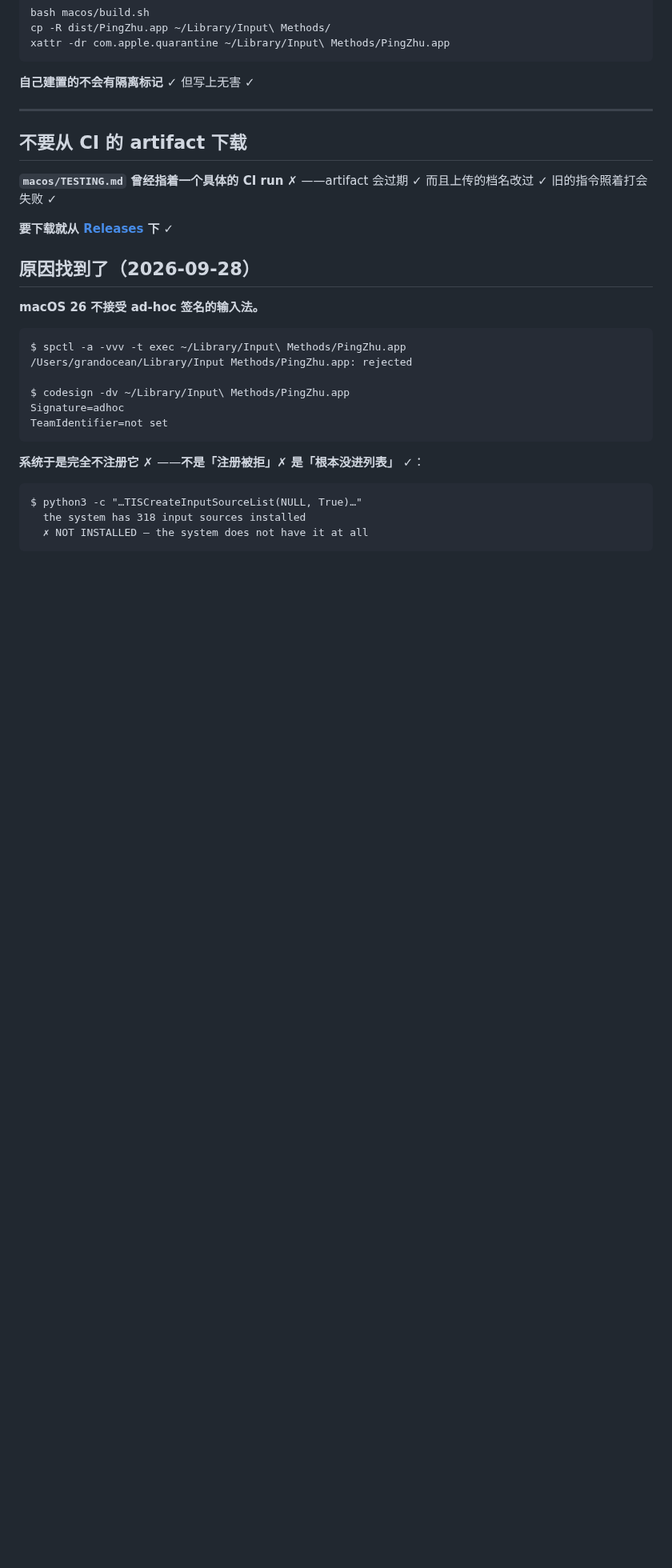
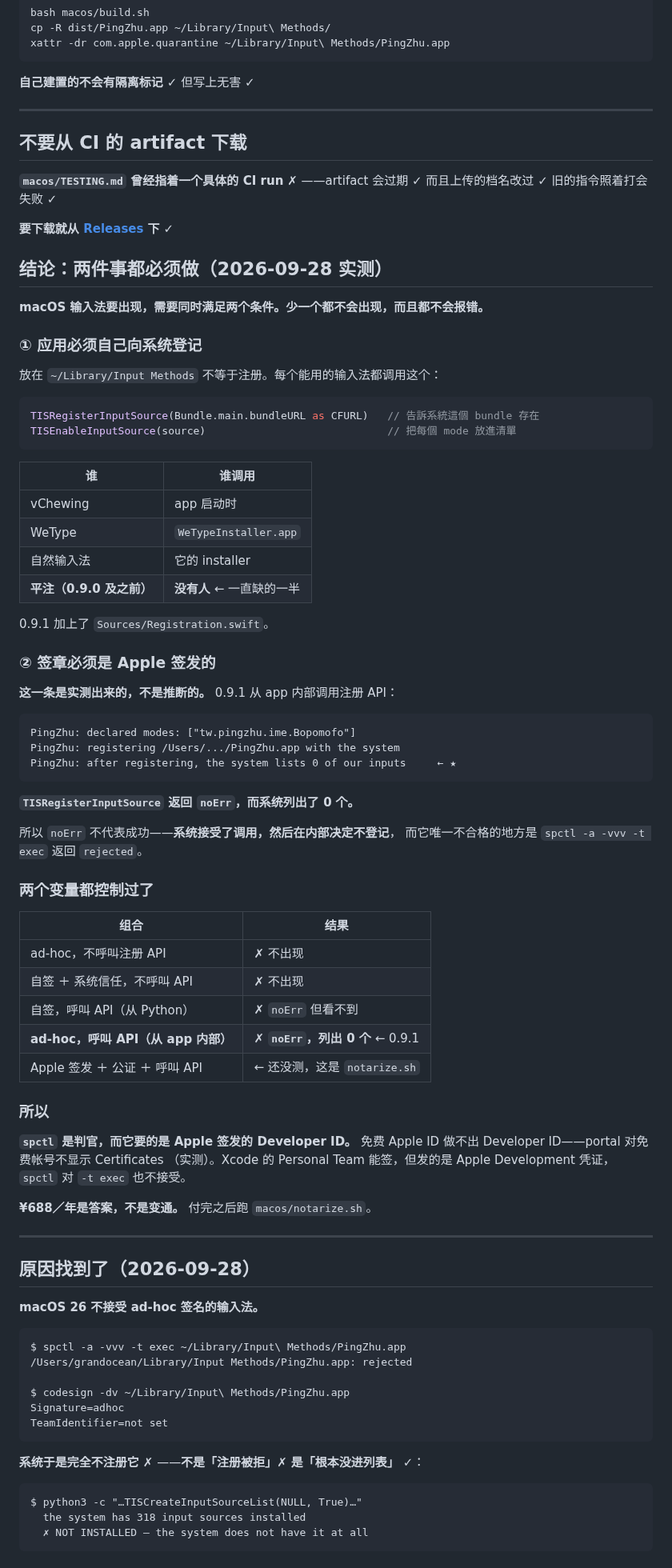
Before and after one commit to 173787247/pingzhu, a Markdown page: macos/README.md, the part around the change. Shown at 80% size. GitHub-like rendering; blank space fills up the shorter version.

Commit message:
docs(macos): 結論寫進 README——兩件事都必須做，兩個變數都控制過了
0.9.1 從 app 內部呼叫註冊 API 的實測輸出：

  PingZhu: declared modes: ["tw.pingzhu.ime.Bopomofo"]
  PingZhu: registering /Users/.../PingZhu.app with the system
  PingZhu: after registering, the system lists 0 of our inputs    ← ★

TISRegisterInputSource 返回 noErr，而系統列出 0 個。
**noErr 不代表成功。**

完整的控制變數表：

  ad-hoc，不呼叫 API              ✗
  自簽＋信任，不呼叫 API           ✗
  自簽，從 Python 呼叫 API         ✗ noErr 但看不到
  ad-hoc，從 app 內部呼叫 API      ✗ noErr，0 個     ← 0.9.1
  Apple 簽發＋公證＋呼叫 API        ← notarize.sh

所以 macOS 輸入法要出現需要兩件事：app 自己登記 + Apple 簽發的簽章。
少一個都不會出現，而且都不報錯。

¥688 是答案不是變通。免費 Apple ID 做不出 Developer ID（portal 對免費
帳號不顯示 Certificates，實測），Xcode 的 Personal Team 發的是
Apple Development 憑證，spctl 對 -t exec 也不接受。

````diff
--- a/macos/README.md
+++ b/macos/README.md
@@ -214,6 +214,64 @@ xattr -dr com.apple.quarantine ~/Library/Input\ Methods/PingZhu.app
 
 **要下载就从 [Releases](https://github.com/173787247/pingzhu/releases) 下** ✓
 
+## 结论：两件事都必须做（2026-09-28 实测）
+
+**macOS 输入法要出现，需要同时满足两个条件。少一个都不会出现，而且都不会报错。**
+
+### ① 应用必须自己向系统登记
+
+放在 `~/Library/Input Methods` 不等于注册。每个能用的输入法都调用这个：
+
+```swift
+TISRegisterInputSource(Bundle.main.bundleURL as CFURL)   // 告訴系統這個 bundle 存在
+TISEnableInputSource(source)                             // 把每個 mode 放進清單
+```
+
+| 谁 | 谁调用 |
+|---|---|
+| vChewing | app 启动时 |
+| WeType | `WeTypeInstaller.app` |
+| 自然输入法 | 它的 installer |
+| **平注（0.9.0 及之前）** | **没有人** ← 一直缺的一半 |
+
+0.9.1 加上了 `Sources/Registration.swift`。
+
+### ② 签章必须是 Apple 签发的
+
+**这一条是实测出来的，不是推断的。** 0.9.1 从 app 内部调用注册 API：
+
+```
+PingZhu: declared modes: ["tw.pingzhu.ime.Bopomofo"]
+PingZhu: registering /Users/.../PingZhu.app with the system
+PingZhu: after registering, the system lists 0 of our inputs     ← ★
+```
+
+**`TISRegisterInputSource` 返回 `noErr`，而系统列出了 0 个。**
+
+所以 `noErr` 不代表成功——**系统接受了调用，然后在内部决定不登记**，
+而它唯一不合格的地方是 `spctl -a -vvv -t exec` 返回 `rejected`。
+
+### 两个变量都控制过了
+
+| 组合 | 结果 |
+|---|---|
+| ad-hoc，不呼叫注册 API | ✗ 不出现 |
+| 自签 ＋ 系统信任，不呼叫 API | ✗ 不出现 |
+| 自签，呼叫 API（从 Python） | ✗ `noErr` 但看不到 |
+| **ad-hoc，呼叫 API（从 app 内部）** | ✗ **`noErr`，列出 0 个** ← 0.9.1 |
+| Apple 签发 ＋ 公证 ＋ 呼叫 API | ← 还没测，这是 `notarize.sh` |
+
+### 所以
+
+**`spctl` 是判官，而它要的是 Apple 签发的 Developer ID。**
+免费 Apple ID 做不出 Developer ID——portal 对免费帐号不显示 Certificates
+（实测）。Xcode 的 Personal Team 能签，但发的是 Apple Development 凭证，
+`spctl` 对 `-t exec` 也不接受。
+
+**¥688／年是答案，不是变通。** 付完之后跑 `macos/notarize.sh`。
+
+---
+
 ## 原因找到了（2026-09-28）
 
 **macOS 26 不接受 ad-hoc 签名的输入法。**
````
